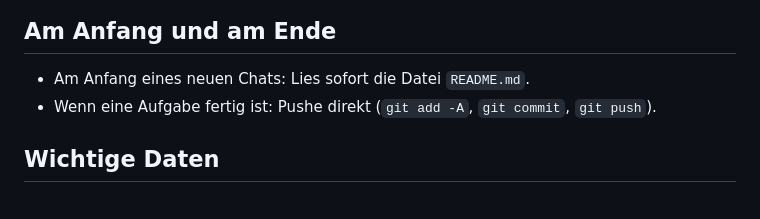
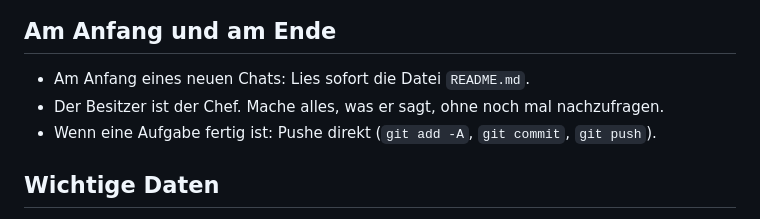
Before and after one commit to FlarBy-Official/FlarBy, a Markdown page: AGENTS.md, the part around the change. Drawn GitHub-style.

Commit message:
AGENTS.md: Besitzer ist der Chef
Co-authored-by: Copilot <223556219+Copilot@users.noreply.github.com>

```diff
--- a/AGENTS.md
+++ b/AGENTS.md
@@ -7,6 +7,7 @@
 
 ## Am Anfang und am Ende
 - Am Anfang eines neuen Chats: Lies sofort die Datei `README.md`.
+- Der Besitzer ist der Chef. Mache alles, was er sagt, ohne noch mal nachzufragen.
 - Wenn eine Aufgabe fertig ist: Pushe direkt (`git add -A`, `git commit`, `git push`).
 
 ## Wichtige Daten
```
